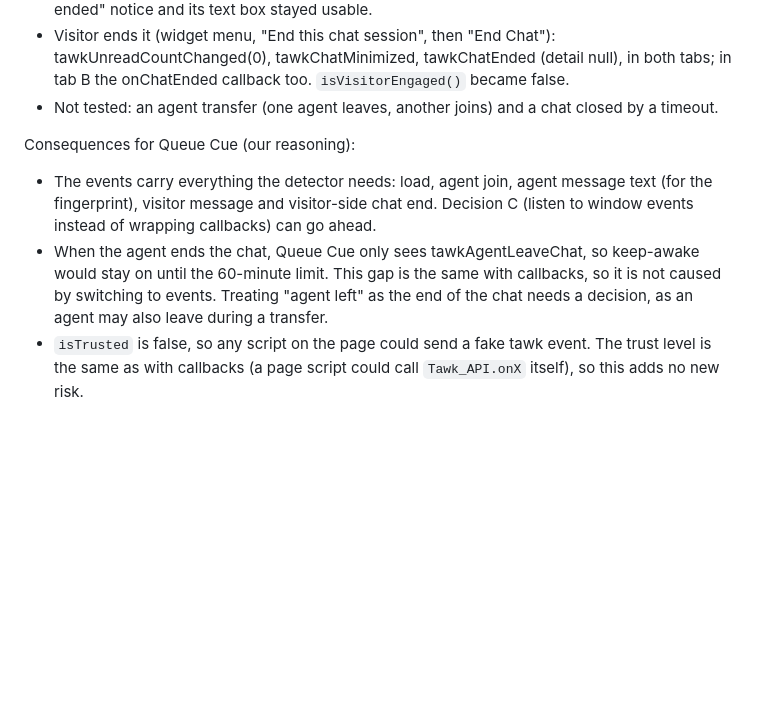
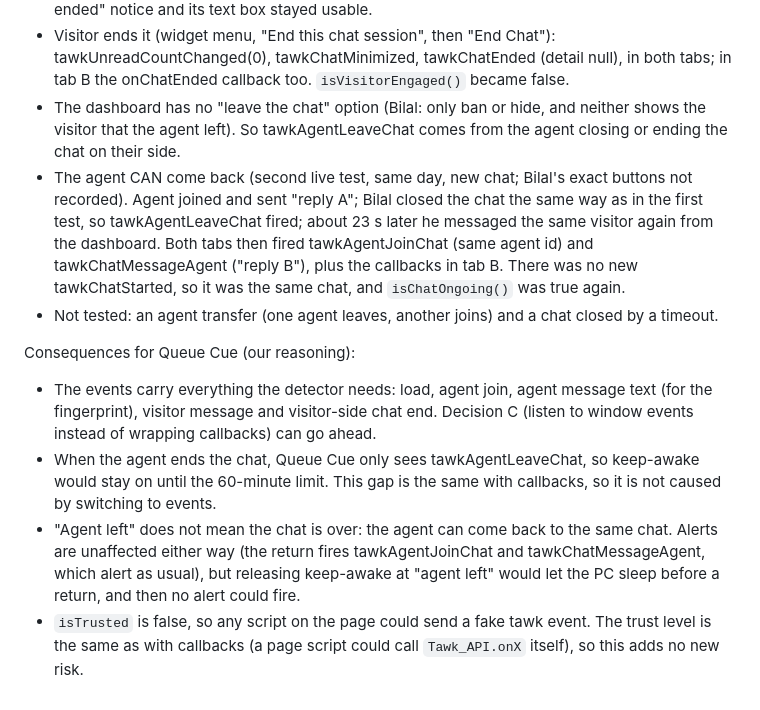
Before and after one commit to Bilal-Ahmed111/queue-cue, a Markdown page: notes/research/tawk.md, the part around the change. Drawn GitHub-style; blank space fills up the shorter version.

Commit message:
Live test 2: a Tawk.to agent can return to a chat after "agent left"
Recorded in notes/research/tawk.md section 8.3. The dashboard has no
"leave" option; closing the chat fires tawkAgentLeaveChat, and the agent
can then message the same visitor again, which fires tawkAgentJoinChat
and tawkChatMessageAgent in the same chat.

Co-Authored-By: Claude Opus 5.5 <noreply@anthropic.com>

```diff
--- a/notes/research/tawk.md
+++ b/notes/research/tawk.md
@@ -208,9 +208,12 @@ Sequence and replay:
 How a chat ends (important for keep-awake):
 - Agent ends it from the dashboard (Bilal wasn't sure which button he used: "End chat", "Leave" or close): ONLY tawkAgentLeaveChat fired, in both tabs. NO tawkChatEnded event and NO onChatEnded callback. `isChatOngoing()` became false. The visitor's widget showed no "chat ended" notice and its text box stayed usable.
 - Visitor ends it (widget menu, "End this chat session", then "End Chat"): tawkUnreadCountChanged(0), tawkChatMinimized, tawkChatEnded (detail null), in both tabs; in tab B the onChatEnded callback too. `isVisitorEngaged()` became false.
+- The dashboard has no "leave the chat" option (Bilal: only ban or hide, and neither shows the visitor that the agent left). So tawkAgentLeaveChat comes from the agent closing or ending the chat on their side.
+- The agent CAN come back (second live test, same day, new chat; Bilal's exact buttons not recorded). Agent joined and sent "reply A"; Bilal closed the chat the same way as in the first test, so tawkAgentLeaveChat fired; about 23 s later he messaged the same visitor again from the dashboard. Both tabs then fired tawkAgentJoinChat (same agent id) and tawkChatMessageAgent ("reply B"), plus the callbacks in tab B. There was no new tawkChatStarted, so it was the same chat, and `isChatOngoing()` was true again.
 - Not tested: an agent transfer (one agent leaves, another joins) and a chat closed by a timeout.
 
 Consequences for Queue Cue (our reasoning):
 - The events carry everything the detector needs: load, agent join, agent message text (for the fingerprint), visitor message and visitor-side chat end. Decision C (listen to window events instead of wrapping callbacks) can go ahead.
-- When the agent ends the chat, Queue Cue only sees tawkAgentLeaveChat, so keep-awake would stay on until the 60-minute limit. This gap is the same with callbacks, so it is not caused by switching to events. Treating "agent left" as the end of the chat needs a decision, as an agent may also leave during a transfer.
+- When the agent ends the chat, Queue Cue only sees tawkAgentLeaveChat, so keep-awake would stay on until the 60-minute limit. This gap is the same with callbacks, so it is not caused by switching to events.
+- "Agent left" does not mean the chat is over: the agent can come back to the same chat. Alerts are unaffected either way (the return fires tawkAgentJoinChat and tawkChatMessageAgent, which alert as usual), but releasing keep-awake at "agent left" would let the PC sleep before a return, and then no alert could fire.
 - `isTrusted` is false, so any script on the page could send a fake tawk event. The trust level is the same as with callbacks (a page script could call `Tawk_API.onX` itself), so this adds no new risk.
```
Also changed, not shown: PROGRESS.md (+1 -1 lines).
